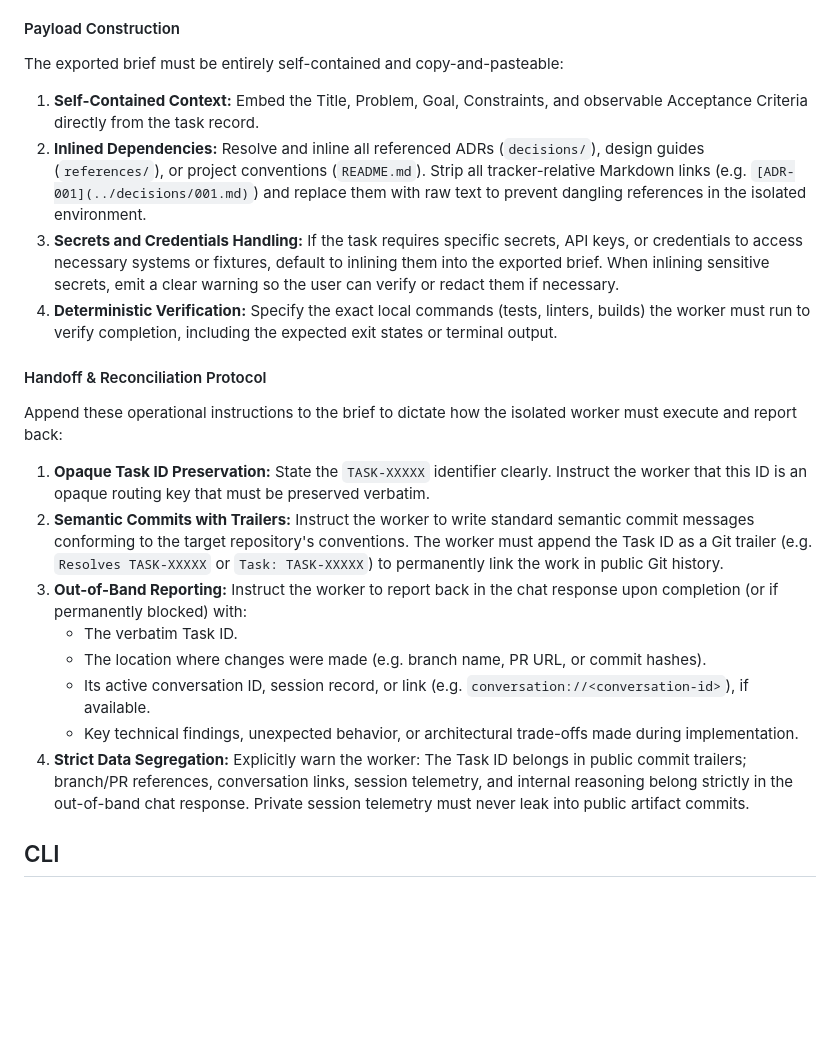
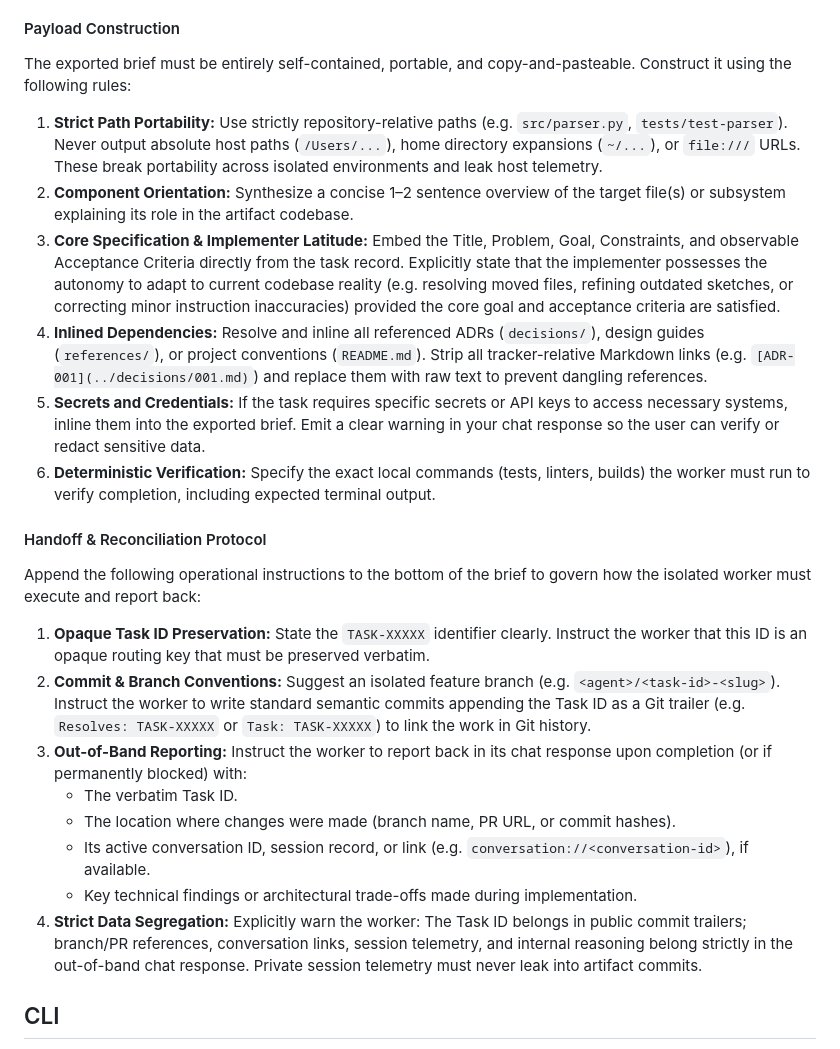
Before and after one commit to ithinkihaveacat/dotfiles, a Markdown page: skills/taskgo/SKILL.md, the part around the change. Rendered like a GitHub page; blank space fills up the shorter version.

Commit message:
docs(taskgo): refine task export guidance
Refine the task export and ejection guidance in SKILL.md to emphasize
strict repository-relative path portability, component orientation, and
implementer latitude.

Instruct exporting agents to avoid absolute host paths and file:// URLs,
while explicitly granting the worker agent autonomy to adapt to current
codebase reality (e.g. resolving moved files or refining outdated
sketches) provided the core goal and acceptance criteria are satisfied.

```diff
--- a/skills/taskgo/SKILL.md
+++ b/skills/taskgo/SKILL.md
@@ -330,50 +330,59 @@ brief:
 
 #### Payload Construction
 
-The exported brief must be entirely self-contained and copy-and-pasteable:
+The exported brief must be entirely self-contained, portable, and
+copy-and-pasteable. Construct it using the following rules:
 
-1. **Self-Contained Context:** Embed the Title, Problem, Goal, Constraints, and
-   observable Acceptance Criteria directly from the task record.
+1. **Strict Path Portability:** Use strictly repository-relative paths (e.g.
+   `src/parser.py`, `tests/test-parser`). Never output absolute host paths
+   (`/Users/...`), home directory expansions (`~/...`), or `file:///` URLs.
+   These break portability across isolated environments and leak host telemetry.
+1. **Component Orientation:** Synthesize a concise 1–2 sentence overview of the
+   target file(s) or subsystem explaining its role in the artifact codebase.
+1. **Core Specification & Implementer Latitude:** Embed the Title, Problem,
+   Goal, Constraints, and observable Acceptance Criteria directly from the task
+   record. Explicitly state that the implementer possesses the autonomy to adapt
+   to current codebase reality (e.g. resolving moved files, refining outdated
+   sketches, or correcting minor instruction inaccuracies) provided the core
+   goal and acceptance criteria are satisfied.
 1. **Inlined Dependencies:** Resolve and inline all referenced ADRs
    (`decisions/`), design guides (`references/`), or project conventions
    (`README.md`). Strip all tracker-relative Markdown links (e.g.
    `[ADR-001](../decisions/001.md)`) and replace them with raw text to prevent
-   dangling references in the isolated environment.
-1. **Secrets and Credentials Handling:** If the task requires specific secrets,
-   API keys, or credentials to access necessary systems or fixtures, default to
-   inlining them into the exported brief. When inlining sensitive secrets, emit
-   a clear warning so the user can verify or redact them if necessary.
+   dangling references.
+1. **Secrets and Credentials:** If the task requires specific secrets or API
+   keys to access necessary systems, inline them into the exported brief. Emit a
+   clear warning in your chat response so the user can verify or redact
+   sensitive data.
 1. **Deterministic Verification:** Specify the exact local commands (tests,
-   linters, builds) the worker must run to verify completion, including the
-   expected exit states or terminal output.
+   linters, builds) the worker must run to verify completion, including expected
+   terminal output.
 
 #### Handoff & Reconciliation Protocol
 
-Append these operational instructions to the brief to dictate how the isolated
-worker must execute and report back:
+Append the following operational instructions to the bottom of the brief to
+govern how the isolated worker must execute and report back:
 
 1. **Opaque Task ID Preservation:** State the `TASK-XXXXX` identifier clearly.
    Instruct the worker that this ID is an opaque routing key that must be
    preserved verbatim.
-1. **Semantic Commits with Trailers:** Instruct the worker to write standard
-   semantic commit messages conforming to the target repository's conventions.
-   The worker must append the Task ID as a Git trailer (e.g.
-   `Resolves TASK-XXXXX` or `Task: TASK-XXXXX`) to permanently link the work in
-   public Git history.
-1. **Out-of-Band Reporting:** Instruct the worker to report back in the chat
+1. **Commit & Branch Conventions:** Suggest an isolated feature branch (e.g.
+   `<agent>/<task-id>-<slug>`). Instruct the worker to write standard semantic
+   commits appending the Task ID as a Git trailer (e.g. `Resolves: TASK-XXXXX`
+   or `Task: TASK-XXXXX`) to link the work in Git history.
+1. **Out-of-Band Reporting:** Instruct the worker to report back in its chat
    response upon completion (or if permanently blocked) with:
    - The verbatim Task ID.
-   - The location where changes were made (e.g. branch name, PR URL, or commit
+   - The location where changes were made (branch name, PR URL, or commit
      hashes).
    - Its active conversation ID, session record, or link (e.g.
      `conversation://<conversation-id>`), if available.
-   - Key technical findings, unexpected behavior, or architectural trade-offs
-     made during implementation.
+   - Key technical findings or architectural trade-offs made during
+     implementation.
 1. **Strict Data Segregation:** Explicitly warn the worker: The Task ID belongs
    in public commit trailers; branch/PR references, conversation links, session
    telemetry, and internal reasoning belong strictly in the out-of-band chat
-   response. Private session telemetry must never leak into public artifact
-   commits.
+   response. Private session telemetry must never leak into artifact commits.
 
 ## CLI
 
```
